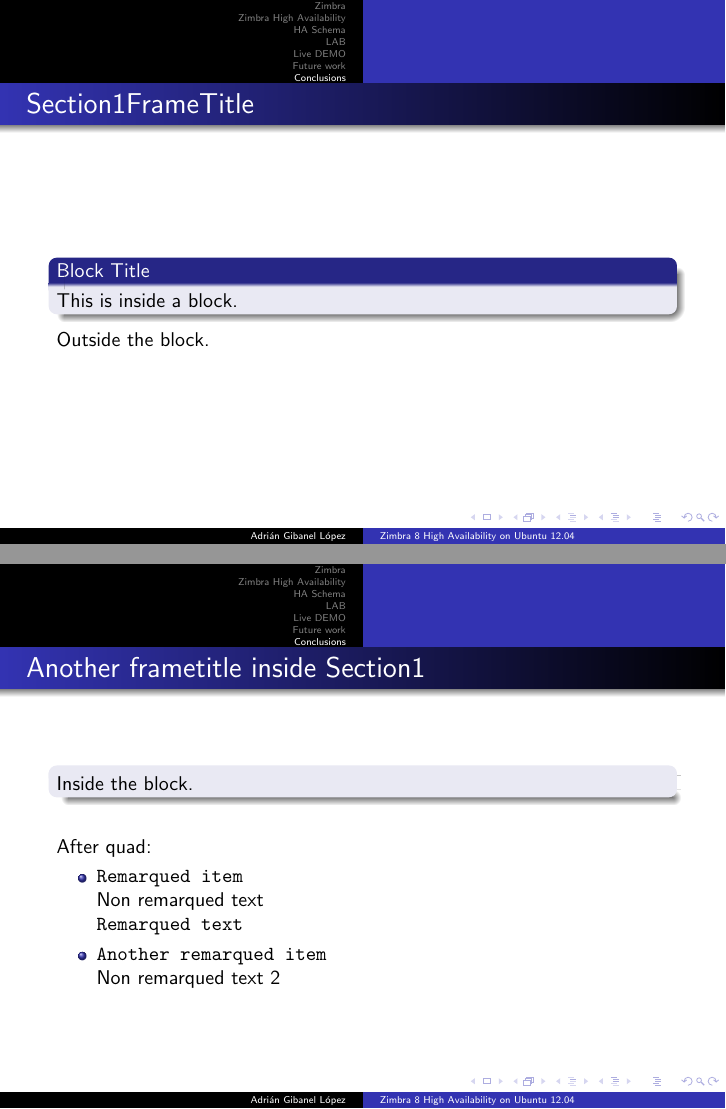
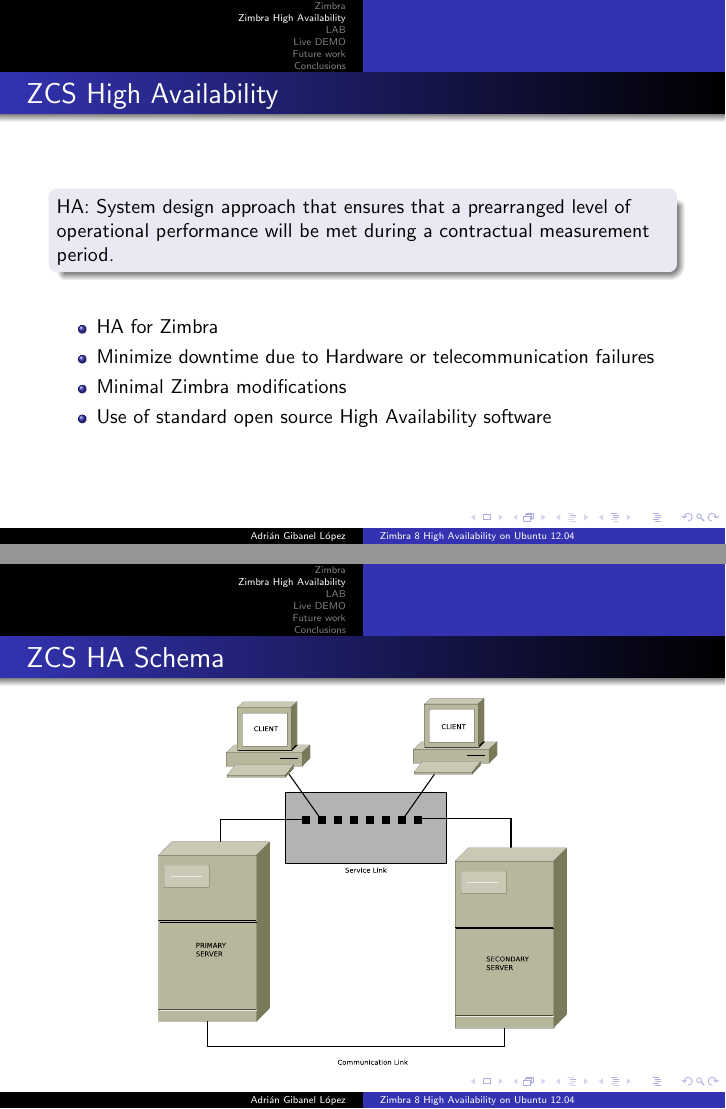
Before and after one commit to adrian15/hazimbra-thesis-presentation, LaTeX slides (presentacion_zimbra_ha.tex): pages 6 and 7 of 10 before the commit and pages 6 and 7 of 12 after it, joined at a grey line. Compiled offline with pdfLaTeX.

Commit message:
Zimbra High Availability section added

```diff
--- a/presentacion_zimbra_ha.tex
+++ b/presentacion_zimbra_ha.tex
@@ -196,7 +196,40 @@
 
 \end{frame}
 \section {Zimbra High Availability}
-\section {HA Schema}
+\begin{frame}
+\frametitle{ZCS High Availability}
+
+
+\begin{block}{}
+HA: System design approach that ensures that a prearranged level of operational performance will be met during a contractual measurement period.
+\end{block}
+
+
+\quad
+
+\begin{itemize}
+
+\item HA for Zimbra
+\item Minimize downtime due to Hardware or telecommunication failures
+\item Minimal Zimbra modifications
+\item Use of standard open source High Availability software
+
+\end{itemize}
+
+\end{frame}
+
+
+\begin{frame}
+\frametitle{ZCS HA Schema}
+
+\begin{center}
+  \includegraphics[scale=0.19,keepaspectratio=true]{./img/ha_main_schema.eps}
+  % ha_main_schema.eps: 0x0 pixel, 300dpi, 0.00x0.00 cm, bb=0 0 1076 969
+\end{center}
+
+
+\end{frame}
+
 \section {LAB}
 %\subsection {Operating System Installation}
 %\subsection {Network setup}
```
Also changed, not shown: img/ha_main_schema.eps (added).
